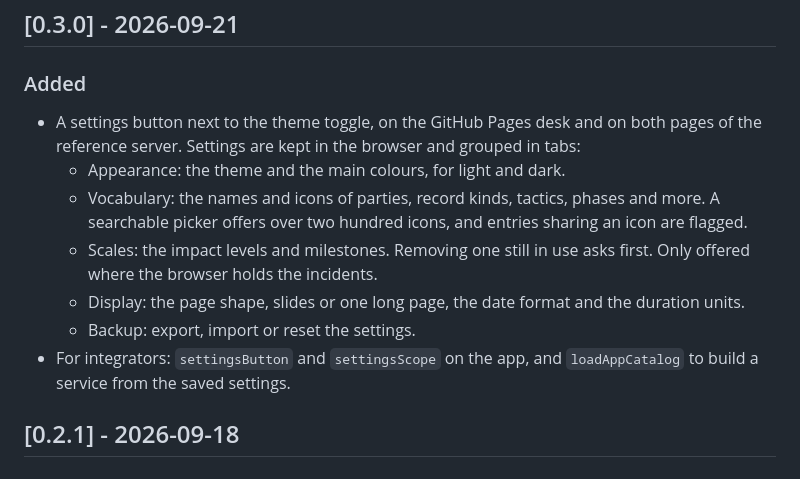
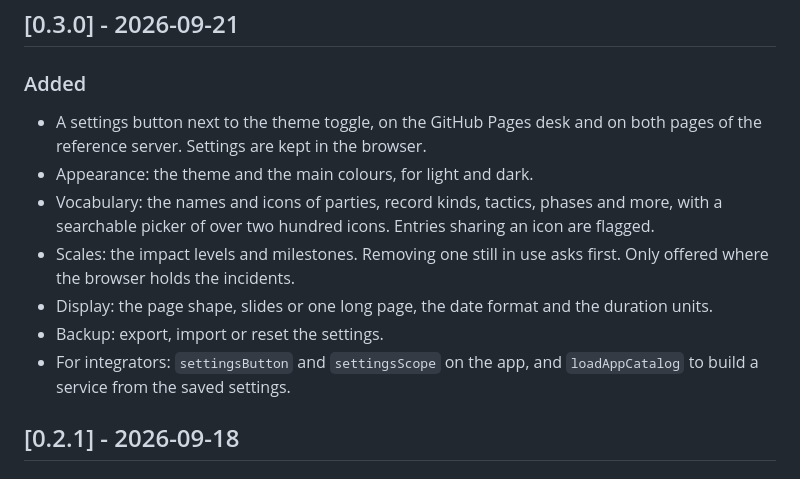
Before and after one commit to MarcVillain/cyber-incidents-timeline-generator, a Markdown page: CHANGELOG.md, the part around the change. Drawn GitHub-style.

Commit message:
docs(changelog): flatten the 0.3.0 entry

```diff
--- a/CHANGELOG.md
+++ b/CHANGELOG.md
@@ -8,17 +8,13 @@ All notable changes to this project are documented here. The format follows
 
 ### Added
 
-- A settings button next to the theme toggle, on the GitHub Pages desk and on both pages of the reference
-  server. Settings are kept in the browser and grouped in tabs:
-  - Appearance: the theme and the main colours, for light and dark.
-  - Vocabulary: the names and icons of parties, record kinds, tactics, phases and more. A searchable picker
-    offers over two hundred icons, and entries sharing an icon are flagged.
-  - Scales: the impact levels and milestones. Removing one still in use asks first. Only offered where the
-    browser holds the incidents.
-  - Display: the page shape, slides or one long page, the date format and the duration units.
-  - Backup: export, import or reset the settings.
-- For integrators: `settingsButton` and `settingsScope` on the app, and `loadAppCatalog` to build a service
-  from the saved settings.
+- A settings button next to the theme toggle, on the GitHub Pages desk and on both pages of the reference server. Settings are kept in the browser.
+- Appearance: the theme and the main colours, for light and dark.
+- Vocabulary: the names and icons of parties, record kinds, tactics, phases and more, with a searchable picker of over two hundred icons. Entries sharing an icon are flagged.
+- Scales: the impact levels and milestones. Removing one still in use asks first. Only offered where the browser holds the incidents.
+- Display: the page shape, slides or one long page, the date format and the duration units.
+- Backup: export, import or reset the settings.
+- For integrators: `settingsButton` and `settingsScope` on the app, and `loadAppCatalog` to build a service from the saved settings.
 
 ## [0.2.1] - 2026-09-18
 
```
